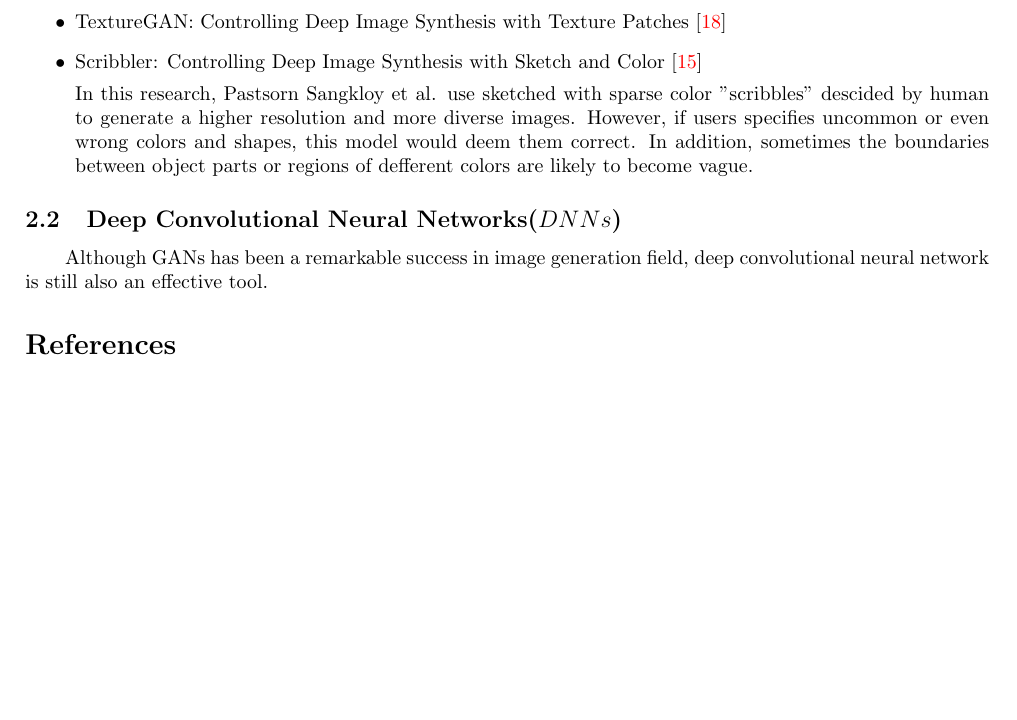
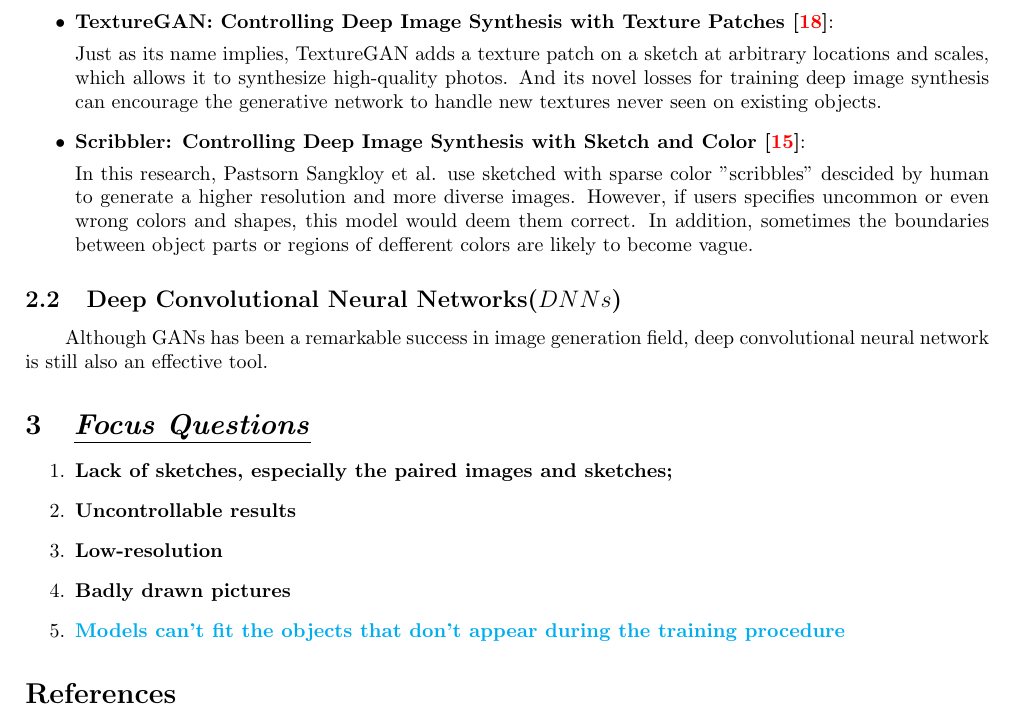
Before and after one commit to chenfeng123456/Deep-Learning, a LaTeX document (summary/summary.tex): part of page 2 of 3, cut so that both start at the same text, the shorter picture padded with empty space. Compiled offline with pdfLaTeX.

Commit message:
add focus questions

```diff
--- a/summary/summary.tex
+++ b/summary/summary.tex
@@ -15,6 +15,9 @@
 linkcolor=blue
 }
 
+
+%字体颜色
+\usepackage{xcolor}
 
 
 %添加首行缩进
@@ -64,23 +67,30 @@
 This paper puts forward a method that add an auxiliary attribute discriminator to find the false attributes in the output of the generator. However, editing an attribute can cause unwanted structural edition of the image in some area, which is also the weakness of the previous models.
 
-\item TextureGAN: Controlling Deep Image Synthesis with Texture Patches \cite{Xian2017TextureGAN} \par
+\item \textbf{TextureGAN: Controlling Deep Image Synthesis with Texture Patches \cite{Xian2017TextureGAN}}: \par
+Just as its name implies, TextureGAN adds a texture patch on a sketch at arbitrary locations and scales, which allows it to synthesize high-quality photos. And its novel losses for training deep image synthesis can encourage the generative network to handle new textures never seen on existing objects.
 
-
-
-
-
-
-\item Scribbler: Controlling Deep Image Synthesis with Sketch and Color\cite{Sangkloy2016Scribbler} \par
+\item \textbf{Scribbler: Controlling Deep Image Synthesis with Sketch and Color\cite{Sangkloy2016Scribbler}}: \par
 In this research, Pastsorn Sangkloy et al. use sketched with sparse color "scribbles" descided by human to generate a higher resolution and more diverse images. However, if users specifies uncommon or even wrong colors and shapes, this model would deem them correct. In addition, sometimes the boundaries between object parts or regions of defferent colors are likely to become vague.
-
-
-
-
 \end{itemize}
 
 
 \subsection{Deep Convolutional Neural Networks($DNNs$)}
 \indent Although GANs has been a remarkable success in image generation field, deep convolutional neural network is still also an effective tool.
+
+
+\section{\textbf{\underline{\emph{Focus Questions}}}}
+\begin{enumerate}
+\item \textbf{Lack of sketches, especially the paired images and sketches;}
+
+\item \textbf{Uncontrollable results}
+
+\item \textbf{Low-resolution}
+
+\item \textbf{Badly drawn pictures}
+
+\item \textbf{\textcolor{cyan}{Models can't fit the objects that don't appear during the training procedure}}
+\end{enumerate}
+
 
 %\begin{thebibliography}{}
 %\addtolength{\itemsep}{-1.5ex}
```
Also changed, not shown: summary/summary.pdf, summary/summary.tex (6 more changed lines), 6 other files.
